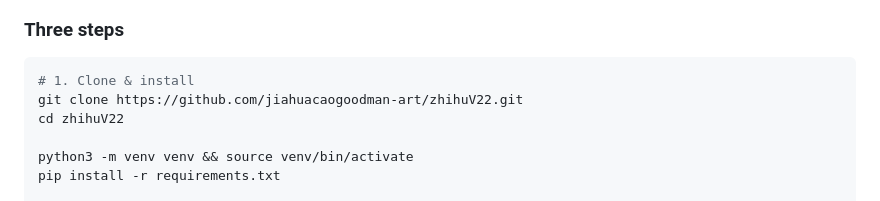
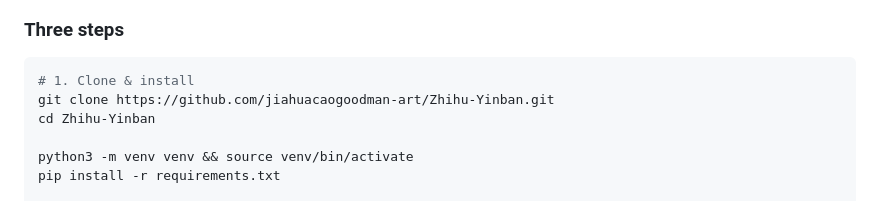
Before and after one commit to jiahuacaogoodman-art/zhihuV22, a Markdown page: README.en.md, the part around the change. Rendered like a GitHub page.

````diff
--- a/README.en.md
+++ b/README.en.md
@@ -122,8 +122,8 @@ Small, local nursing homes share the same three pains:
 
 ```bash
 # 1. Clone & install
-git clone https://github.com/jiahuacaogoodman-art/zhihuV22.git
-cd zhihuV22
+git clone https://github.com/jiahuacaogoodman-art/Zhihu-Yinban.git
+cd Zhihu-Yinban
 
 python3 -m venv venv && source venv/bin/activate
 pip install -r requirements.txt
````
